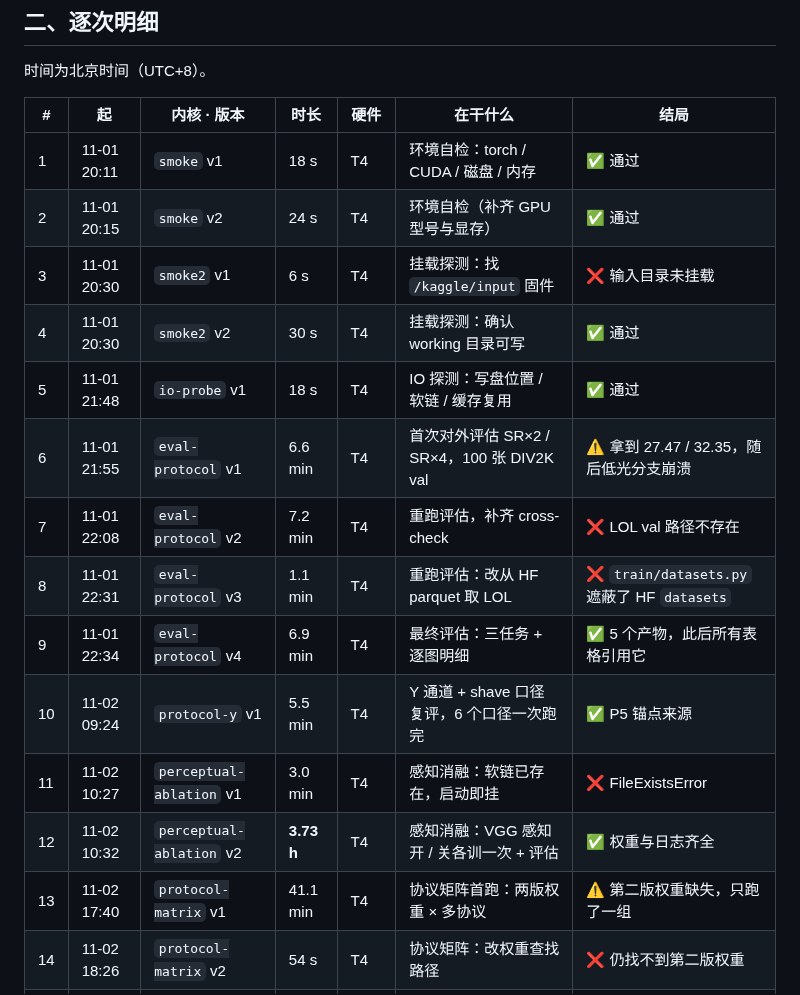
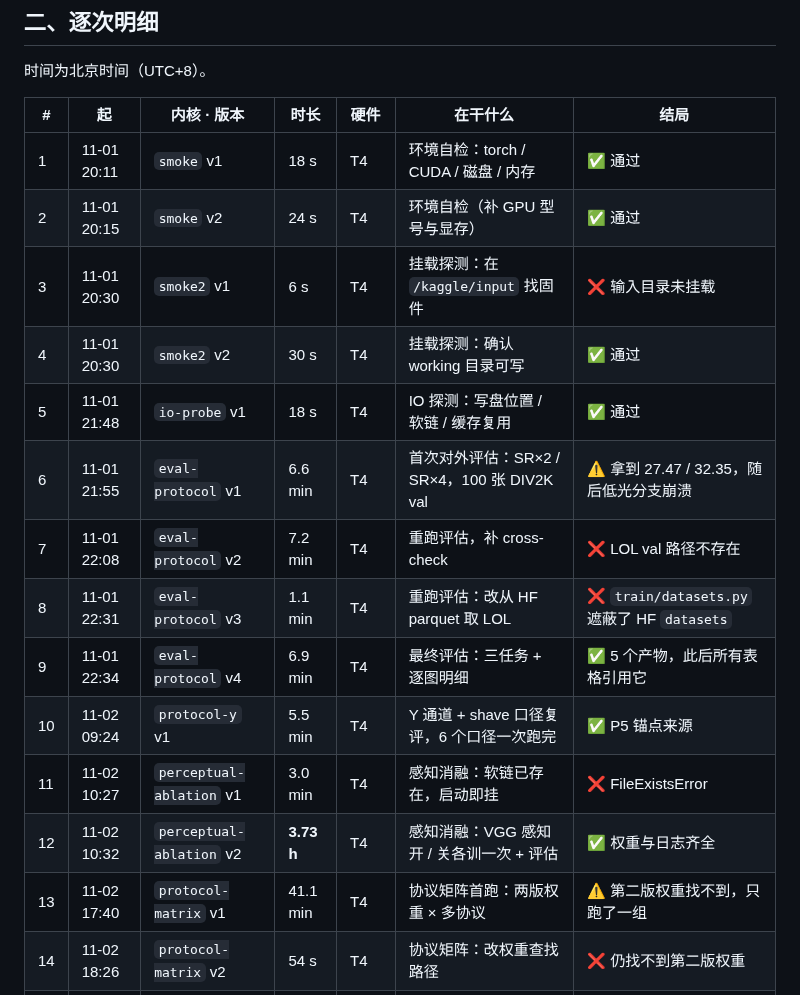
Before and after one commit to ElijahZhao/pixelforge-image-restoration-, a Markdown page: results/compute_ledger.md, the part around the change. Drawn GitHub-style.

Commit message:
docs(ledger): 台账表格的措辞与 CSV 逐行对齐（27 行校验通过）

```diff
--- a/results/compute_ledger.md
+++ b/results/compute_ledger.md
@@ -25,18 +25,18 @@ Kaggle 的周配额只扣 GPU 会话。**对账内核（`protocol-repo`）刻意
 | # | 起 | 内核 · 版本 | 时长 | 硬件 | 在干什么 | 结局 |
 |---|---|---|---|---|---|---|
 | 1 | 11-01 20:11 | `smoke` v1 | 18 s | T4 | 环境自检：torch / CUDA / 磁盘 / 内存 | ✅ 通过 |
-| 2 | 11-01 20:15 | `smoke` v2 | 24 s | T4 | 环境自检（补齐 GPU 型号与显存） | ✅ 通过 |
-| 3 | 11-01 20:30 | `smoke2` v1 | 6 s | T4 | 挂载探测：找 `/kaggle/input` 固件 | ❌ 输入目录未挂载 |
+| 2 | 11-01 20:15 | `smoke` v2 | 24 s | T4 | 环境自检（补 GPU 型号与显存） | ✅ 通过 |
+| 3 | 11-01 20:30 | `smoke2` v1 | 6 s | T4 | 挂载探测：在 `/kaggle/input` 找固件 | ❌ 输入目录未挂载 |
 | 4 | 11-01 20:30 | `smoke2` v2 | 30 s | T4 | 挂载探测：确认 working 目录可写 | ✅ 通过 |
 | 5 | 11-01 21:48 | `io-probe` v1 | 18 s | T4 | IO 探测：写盘位置 / 软链 / 缓存复用 | ✅ 通过 |
-| 6 | 11-01 21:55 | `eval-protocol` v1 | 6.6 min | T4 | 首次对外评估 SR×2 / SR×4，100 张 DIV2K val | ⚠️ 拿到 27.47 / 32.35，随后低光分支崩溃 |
-| 7 | 11-01 22:08 | `eval-protocol` v2 | 7.2 min | T4 | 重跑评估，补齐 cross-check | ❌ LOL val 路径不存在 |
+| 6 | 11-01 21:55 | `eval-protocol` v1 | 6.6 min | T4 | 首次对外评估：SR×2 / SR×4，100 张 DIV2K val | ⚠️ 拿到 27.47 / 32.35，随后低光分支崩溃 |
+| 7 | 11-01 22:08 | `eval-protocol` v2 | 7.2 min | T4 | 重跑评估，补 cross-check | ❌ LOL val 路径不存在 |
 | 8 | 11-01 22:31 | `eval-protocol` v3 | 1.1 min | T4 | 重跑评估：改从 HF parquet 取 LOL | ❌ `train/datasets.py` 遮蔽了 HF `datasets` |
 | 9 | 11-01 22:34 | `eval-protocol` v4 | 6.9 min | T4 | 最终评估：三任务 + 逐图明细 | ✅ 5 个产物，此后所有表格引用它 |
 | 10 | 11-02 09:24 | `protocol-y` v1 | 5.5 min | T4 | Y 通道 + shave 口径复评，6 个口径一次跑完 | ✅ P5 锚点来源 |
 | 11 | 11-02 10:27 | `perceptual-ablation` v1 | 3.0 min | T4 | 感知消融：软链已存在，启动即挂 | ❌ FileExistsError |
 | 12 | 11-02 10:32 | `perceptual-ablation` v2 | **3.73 h** | T4 | 感知消融：VGG 感知开 / 关各训一次 + 评估 | ✅ 权重与日志齐全 |
-| 13 | 11-02 17:40 | `protocol-matrix` v1 | 41.1 min | T4 | 协议矩阵首跑：两版权重 × 多协议 | ⚠️ 第二版权重缺失，只跑了一组 |
+| 13 | 11-02 17:40 | `protocol-matrix` v1 | 41.1 min | T4 | 协议矩阵首跑：两版权重 × 多协议 | ⚠️ 第二版权重找不到，只跑了一组 |
 | 14 | 11-02 18:26 | `protocol-matrix` v2 | 54 s | T4 | 协议矩阵：改权重查找路径 | ❌ 仍找不到第二版权重 |
 | 15 | 11-02 18:38 | `protocol-matrix` v3 | 48 s | T4 | 协议矩阵：改用 base64 内嵌权重 | ❌ 内嵌模块没生成 |
 | 16 | 11-02 19:09 | `protocol-matrix` v4 | 48 s | T4 | 协议矩阵：核对内嵌权重体积 | ❌ 仍失败 |
```
